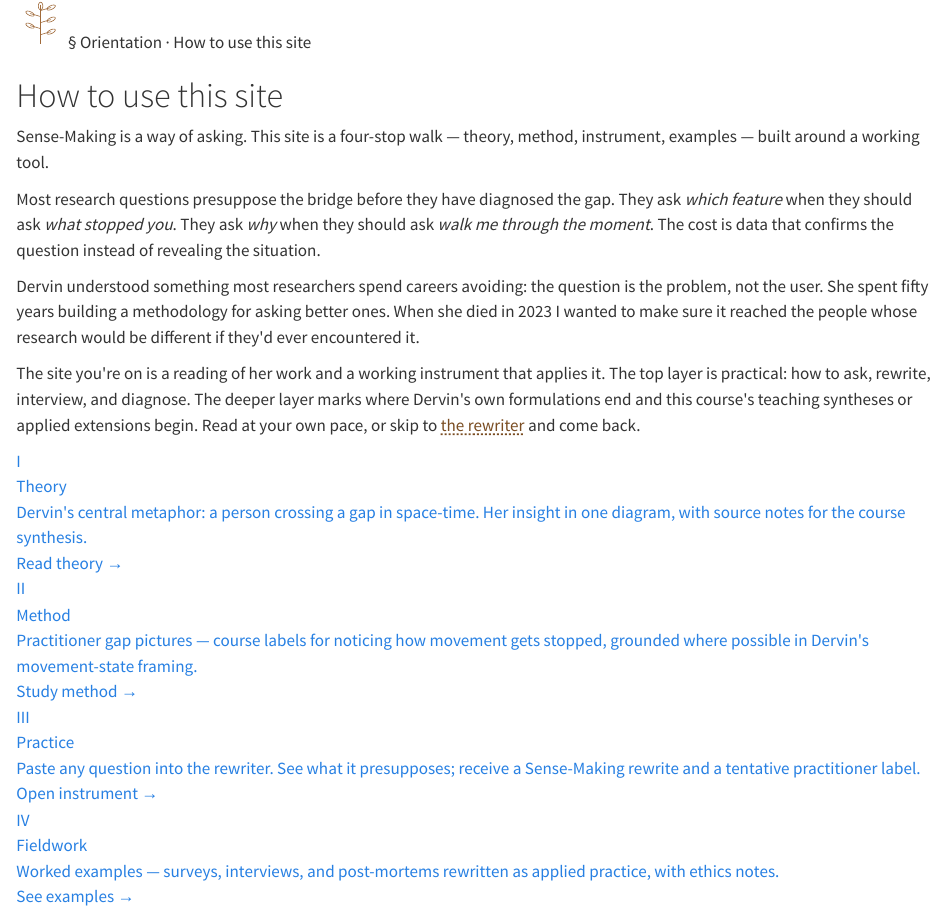
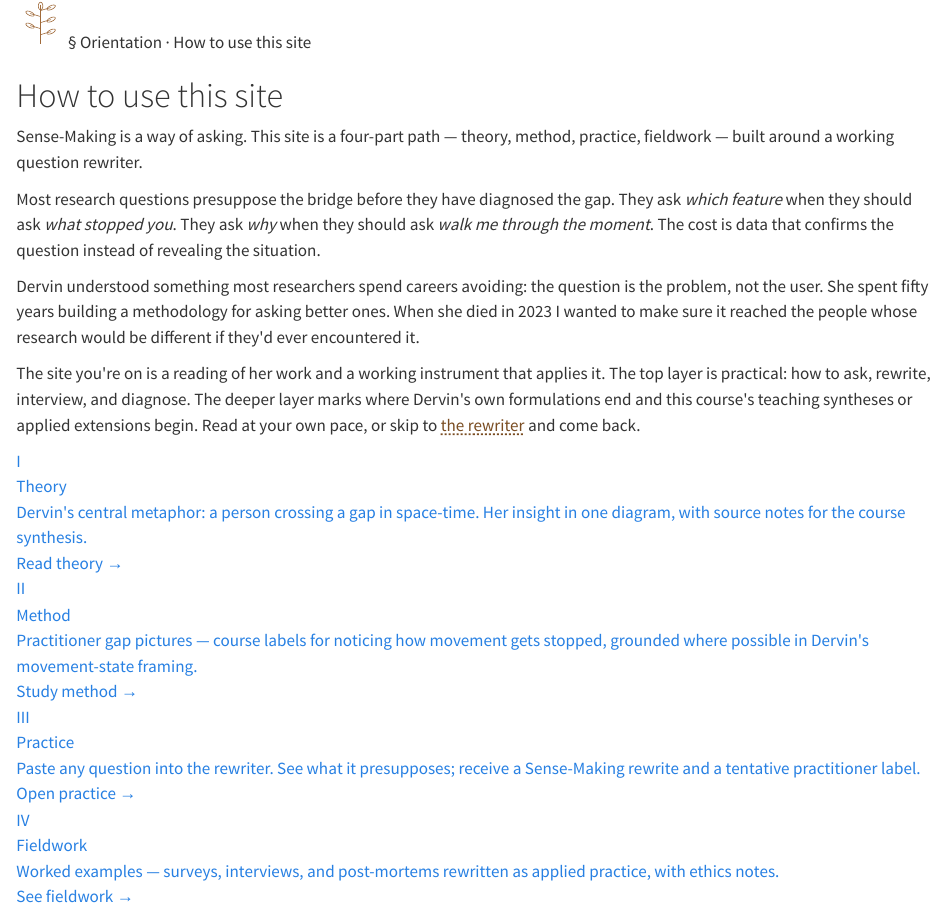
Before and after one commit to fredericlabadie/DervinsSMM_Course, a Quarto document (bridge.qmd): the page in a window 1100 px wide, from its top. Rendered offline with R 4.5, knitr and Pandoc in place of Quarto, with nearby package versions.

Commit message:
Clarify Orientation page path language

```diff
--- a/bridge.qmd
+++ b/bridge.qmd
@@ -10,7 +10,7 @@ pagetitle: "Orientation — How to Use This Site"
   </div>
   <div>
     <h1 class="page-title">How to use this site</h1>
-    <p class="page-dek">Sense-Making is a way of asking. This site is a four-stop walk — theory, method, instrument, examples — built around a working tool.</p>
+    <p class="page-dek">Sense-Making is a way of asking. This site is a four-part path — theory, method, practice, fieldwork — built around a working question rewriter.</p>
   </div>
 </div>
 
@@ -49,7 +49,7 @@ pagetitle: "Orientation — How to Use This Site"
       <div>
         <div class="bridge-step-t">Practice</div>
         <div class="bridge-step-d">Paste any question into the rewriter. See what it presupposes; receive a Sense-Making rewrite and a tentative practitioner label.</div>
-        <div class="bridge-step-go">Open instrument →</div>
+        <div class="bridge-step-go">Open practice →</div>
       </div>
     </a>
     <a href="fieldwork.html" class="bridge-step">
@@ -57,7 +57,7 @@ pagetitle: "Orientation — How to Use This Site"
       <div>
         <div class="bridge-step-t">Fieldwork</div>
         <div class="bridge-step-d">Worked examples — surveys, interviews, and post-mortems rewritten as applied practice, with ethics notes.</div>
-        <div class="bridge-step-go">See examples →</div>
+        <div class="bridge-step-go">See fieldwork →</div>
       </div>
     </a>
   </div>
```
